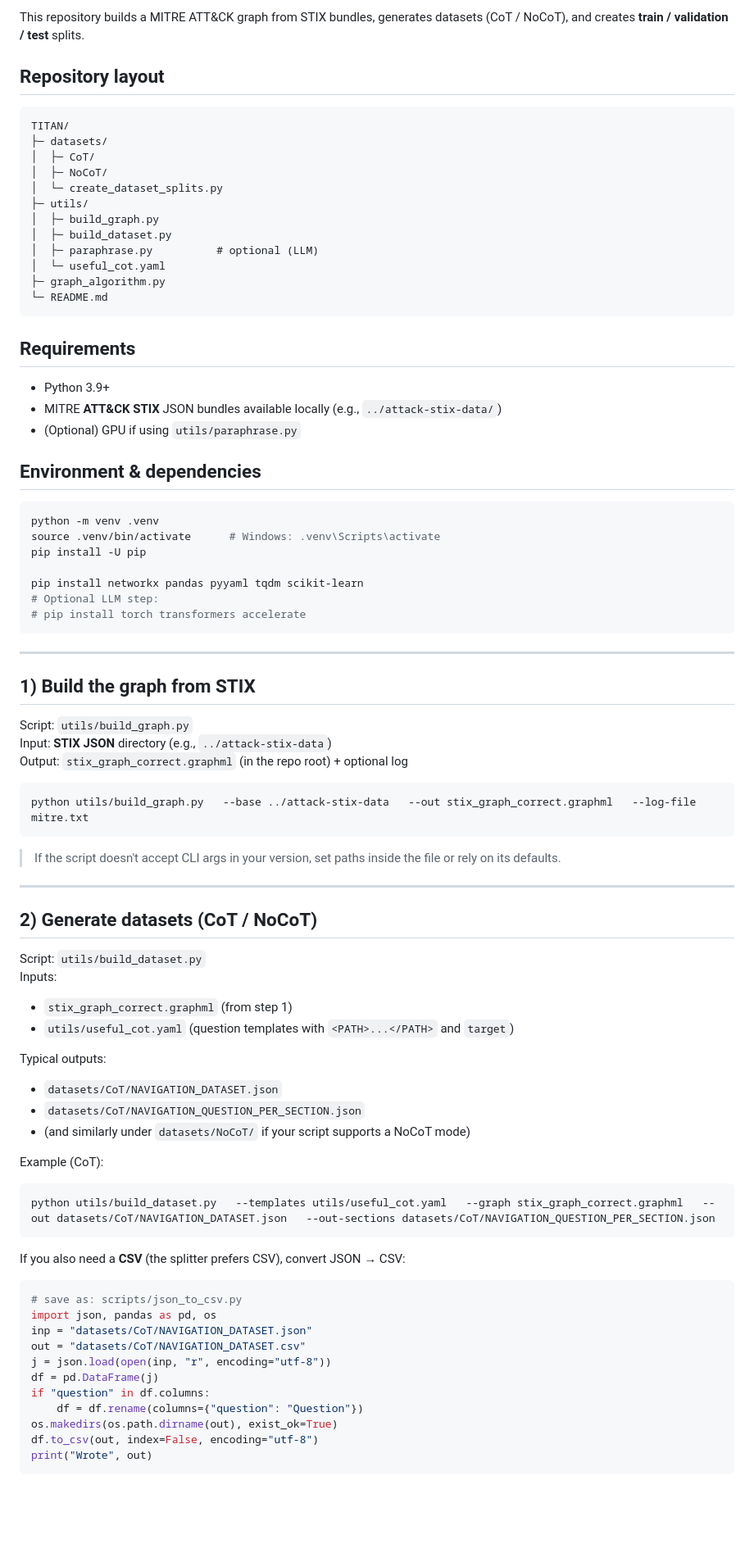
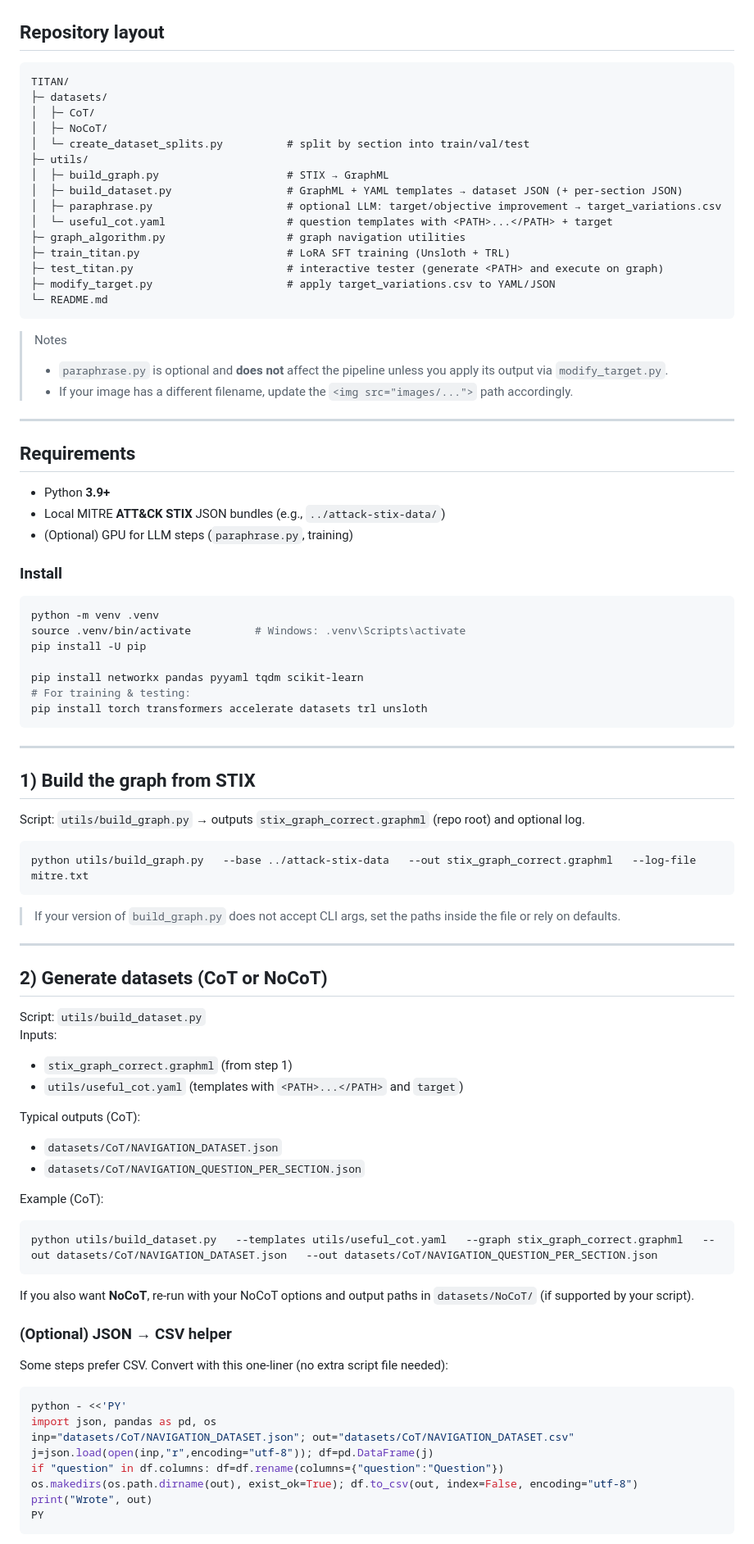
Before and after one commit to cti-graph-reasoner/TITAN, a Markdown page: README.md, the part around one of its changes. Shown at 82% size. Rendered like a GitHub page; blank space fills up the shorter version.

````diff
--- a/README.md
+++ b/README.md
@@ -6,85 +7,84 @@
 </p>
 
-
-This repository builds a MITRE ATT&CK graph from STIX bundles, generates datasets (CoT / NoCoT), and creates **train / validation / test** splits.
-
 ## Repository layout
-
 ```
 TITAN/
 ├─ datasets/
 │  ├─ CoT/
 │  ├─ NoCoT/
-│  └─ create_dataset_splits.py
+│  └─ create_dataset_splits.py          # split by section into train/val/test
 ├─ utils/
-│  ├─ build_graph.py
-│  ├─ build_dataset.py
-│  ├─ paraphrase.py          # optional (LLM)
-│  └─ useful_cot.yaml
-├─ graph_algorithm.py
+│  ├─ build_graph.py                    # STIX → GraphML
+│  ├─ build_dataset.py                  # GraphML + YAML templates → dataset JSON (+ per-section JSON)
+│  ├─ paraphrase.py                     # optional LLM: target/objective improvement → target_variations.csv
+│  └─ useful_cot.yaml                   # question templates with <PATH>...</PATH> + target
+├─ graph_algorithm.py                   # graph navigation utilities
+├─ train_titan.py                       # LoRA SFT training (Unsloth + TRL)
+├─ test_titan.py                        # interactive tester (generate <PATH> and execute on graph)
+├─ modify_target.py                     # apply target_variations.csv to YAML/JSON
 └─ README.md
 ```
 
+> Notes
+> - `paraphrase.py` is optional and **does not** affect the pipeline unless you apply its output via `modify_target.py`.
+> - If your image has a different filename, update the `<img src="images/...">` path accordingly.
+
+---
+
 ## Requirements
-- Python 3.9+
-- MITRE **ATT&CK STIX** JSON bundles available locally (e.g., `../attack-stix-data/`)
-- (Optional) GPU if using `utils/paraphrase.py`
+- Python **3.9+**
+- Local MITRE **ATT&CK STIX** JSON bundles (e.g., `../attack-stix-data/`)
+- (Optional) GPU for LLM steps (`paraphrase.py`, training)
 
-## Environment & dependencies
+### Install
 ```bash
 python -m venv .venv
-source .venv/bin/activate      # Windows: .venv\Scripts\activate
+source .venv/bin/activate          # Windows: .venv\Scripts\activate
 pip install -U pip
 
 pip install networkx pandas pyyaml tqdm scikit-learn
-# Optional LLM step:
-# pip install torch transformers accelerate
+# For training & testing:
+pip install torch transformers accelerate datasets trl unsloth
 ```
 
 ---
 
 ## 1) Build the graph from STIX
-
-Script: `utils/build_graph.py`
-Input: **STIX JSON** directory (e.g., `../attack-stix-data`)
-Output: `stix_graph_correct.graphml` (in the repo root) + optional log
+Script: `utils/build_graph.py` → outputs `stix_graph_correct.graphml` (repo root) and optional log.
 
 ```bash
 python utils/build_graph.py   --base ../attack-stix-data   --out stix_graph_correct.graphml   --log-file mitre.txt
 ```
-
-> If the script doesn't accept CLI args in your version, set paths inside the file or rely on its defaults.
+> If your version of `build_graph.py` does not accept CLI args, set the paths inside the file or rely on defaults.
 
 ---
 
-## 2) Generate datasets (CoT / NoCoT)
-
+## 2) Generate datasets (CoT or NoCoT)
 Script: `utils/build_dataset.py`
 Inputs:
 - `stix_graph_correct.graphml` (from step 1)
-- `utils/useful_cot.yaml` (question templates with `<PATH>...</PATH>` and `target`)
+- `utils/useful_cot.yaml` (templates with `<PATH>...</PATH>` and `target`)
 
-Typical outputs:
+Typical outputs (CoT):
 - `datasets/CoT/NAVIGATION_DATASET.json`
 - `datasets/CoT/NAVIGATION_QUESTION_PER_SECTION.json`
-- (and similarly under `datasets/NoCoT/` if your script supports a NoCoT mode)
 
 Example (CoT):
 ```bash
-python utils/build_dataset.py   --templates utils/useful_cot.yaml   --graph stix_graph_correct.graphml   --out datasets/CoT/NAVIGATION_DATASET.json   --out-sections datasets/CoT/NAVIGATION_QUESTION_PER_SECTION.json
+python utils/build_dataset.py   --templates utils/useful_cot.yaml   --graph stix_graph_correct.graphml   --out datasets/CoT/NAVIGATION_DATASET.json   --out datasets/CoT/NAVIGATION_QUESTION_PER_SECTION.json
 ```
 
-If you also need a **CSV** (the splitter prefers CSV), convert JSON → CSV:
-```python
-# save as: scripts/json_to_csv.py
+If you also want **NoCoT**, re-run with your NoCoT options and output paths in `datasets/NoCoT/` (if supported by your script).
+
+### (Optional) JSON → CSV helper
+Some steps prefer CSV. Convert with this one‑liner (no extra script file needed):
+```bash
+python - <<'PY'
 import json, pandas as pd, os
-inp = "datasets/CoT/NAVIGATION_DATASET.json"
-out = "datasets/CoT/NAVIGATION_DATASET.csv"
-j = json.load(open(inp, "r", encoding="utf-8"))
-df = pd.DataFrame(j)
-if "question" in df.columns:
-    df = df.rename(columns={"question": "Question"})
-os.makedirs(os.path.dirname(out), exist_ok=True)
-df.to_csv(out, index=False, encoding="utf-8")
+inp="datasets/CoT/NAVIGATION_DATASET.json"; out="datasets/CoT/NAVIGATION_DATASET.csv"
+j=json.load(open(inp,"r",encoding="utf-8")); df=pd.DataFrame(j)
+if "question" in df.columns: df=df.rename(columns={"question":"Question"})
+os.makedirs(os.path.dirname(out), exist_ok=True); df.to_csv(out, index=False, encoding="utf-8")
 print("Wrote", out)
+PY
 ```
````
Also changed, not shown: other parts of README.md (+91 -43 lines).
